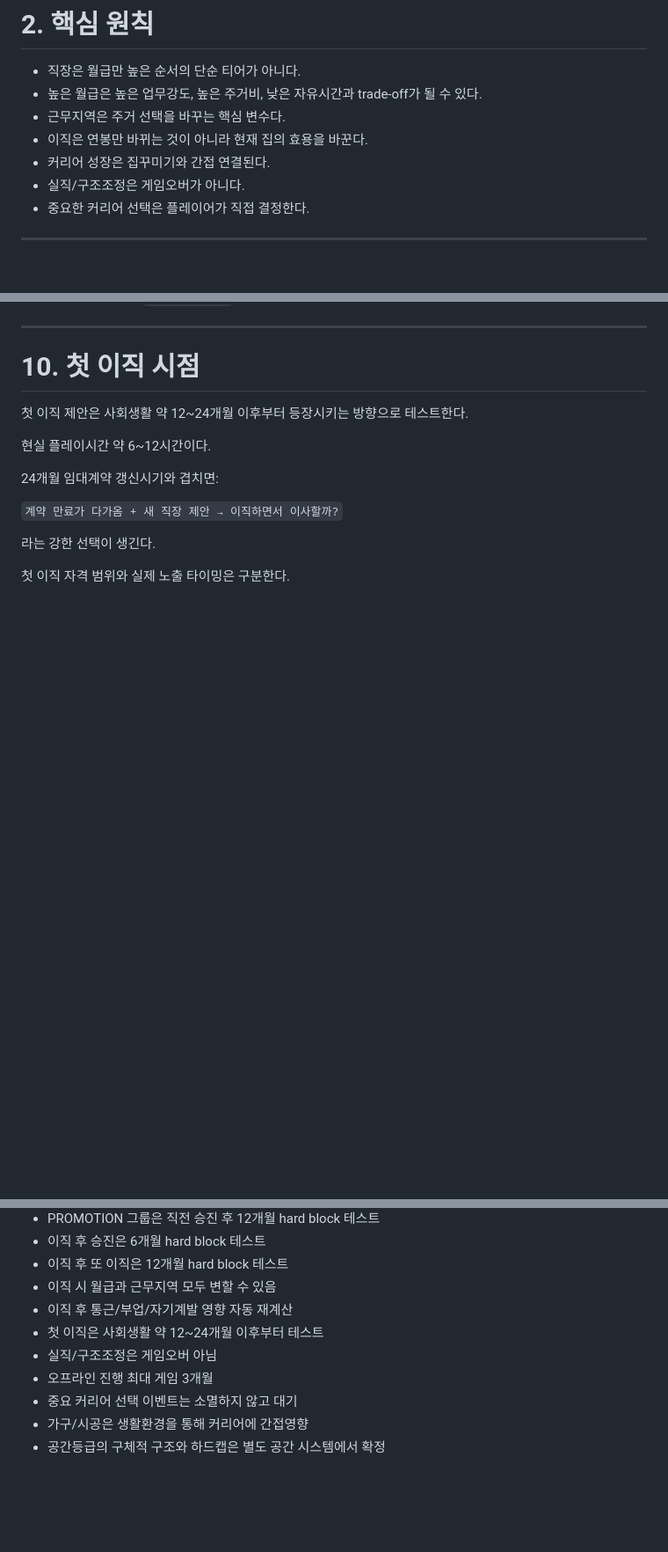
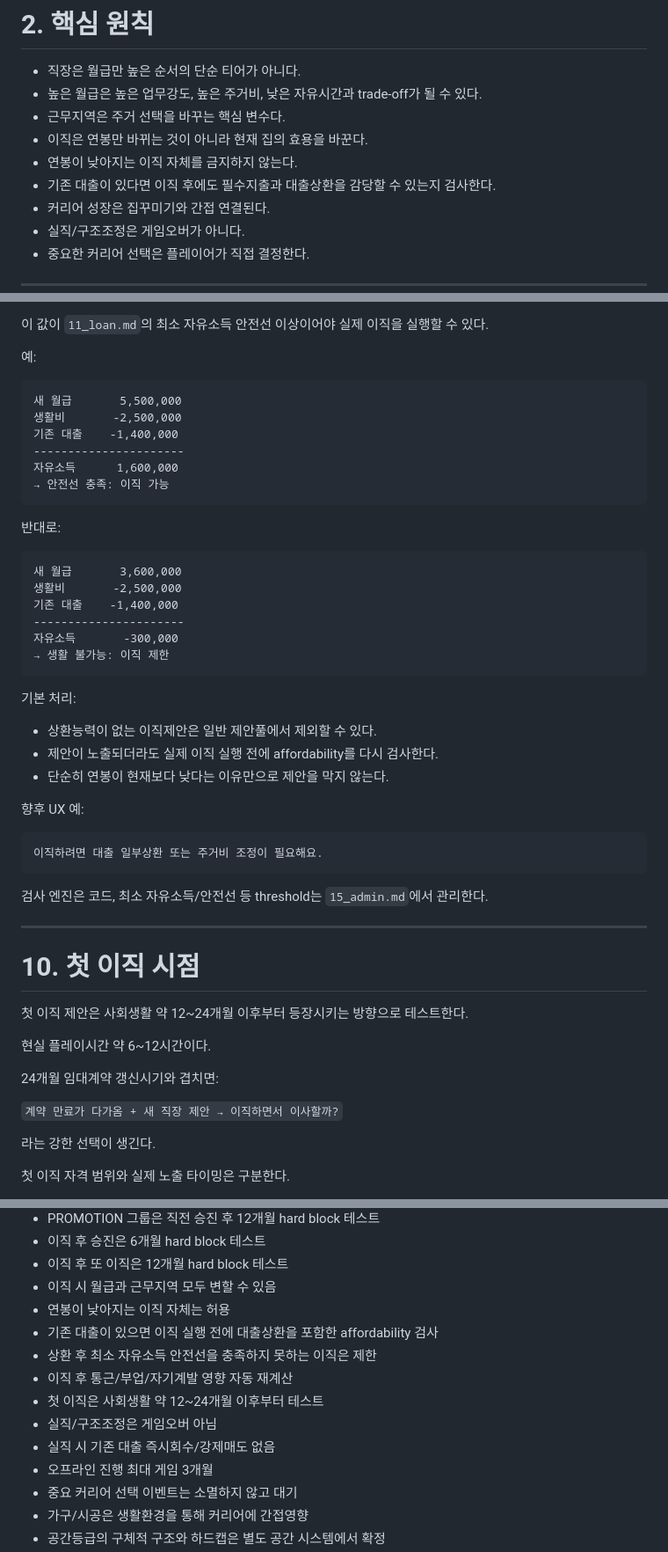
Before and after one commit to superhippoo/RealEstate, a Markdown page: 03_career.md, 3 parts joined by grey strips. Shown at 88% size. Rendered like a GitHub page; blank space fills up the shorter version.

Commit message:
Add loan affordability checks to career design

````diff
--- a/03_career.md
+++ b/03_career.md
@@ -32,6 +32,8 @@
 - 높은 월급은 높은 업무강도, 높은 주거비, 낮은 자유시간과 trade-off가 될 수 있다.
 - 근무지역은 주거 선택을 바꾸는 핵심 변수다.
 - 이직은 연봉만 바뀌는 것이 아니라 현재 집의 효용을 바꾼다.
+- 연봉이 낮아지는 이직 자체를 금지하지 않는다.
+- 기존 대출이 있다면 이직 후에도 필수지출과 대출상환을 감당할 수 있는지 검사한다.
 - 커리어 성장은 집꾸미기와 간접 연결된다.
 - 실직/구조조정은 게임오버가 아니다.
 - 중요한 커리어 선택은 플레이어가 직접 결정한다.
@@ -327,3 +349,40 @@ V0.1 시작값:
+이 값이 `11_loan.md`의 최소 자유소득 안전선 이상이어야 실제 이직을 실행할 수 있다.
+
+예:
+
+```text
+새 월급       5,500,000
+생활비       -2,500,000
+기존 대출    -1,400,000
+----------------------
+자유소득      1,600,000
+→ 안전선 충족: 이직 가능
+```
+
+반대로:
+
+```text
+새 월급       3,600,000
+생활비       -2,500,000
+기존 대출    -1,400,000
+----------------------
+자유소득       -300,000
+→ 생활 불가능: 이직 제한
+```
+
+기본 처리:
+
+- 상환능력이 없는 이직제안은 일반 제안풀에서 제외할 수 있다.
+- 제안이 노출되더라도 실제 이직 실행 전에 affordability를 다시 검사한다.
+- 단순히 연봉이 현재보다 낮다는 이유만으로 제안을 막지 않는다.
+
+향후 UX 예:
+
+```text
+이직하려면 대출 일부상환 또는 주거비 조정이 필요해요.
+```
+
+검사 엔진은 코드, 최소 자유소득/안전선 등 threshold는 `15_admin.md`에서 관리한다.
 
 ---
 
@@ -563,9 +626,13 @@ career_offer
 - 이직 후 승진은 6개월 hard block 테스트
 - 이직 후 또 이직은 12개월 hard block 테스트
 - 이직 시 월급과 근무지역 모두 변할 수 있음
+- 연봉이 낮아지는 이직 자체는 허용
+- 기존 대출이 있으면 이직 실행 전에 대출상환을 포함한 affordability 검사
+- 상환 후 최소 자유소득 안전선을 충족하지 못하는 이직은 제한
 - 이직 후 통근/부업/자기계발 영향 자동 재계산
 - 첫 이직은 사회생활 약 12~24개월 이후부터 테스트
 - 실직/구조조정은 게임오버 아님
+- 실직 시 기존 대출 즉시회수/강제매도 없음
 - 오프라인 진행 최대 게임 3개월
 - 중요 커리어 선택 이벤트는 소멸하지 않고 대기
 - 가구/시공은 생활환경을 통해 커리어에 간접영향
````
Also changed, not shown: other parts of 03_career.md (+31 -5 lines).
